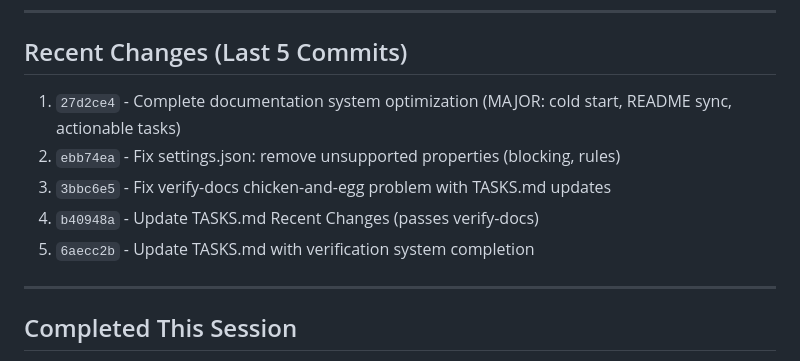
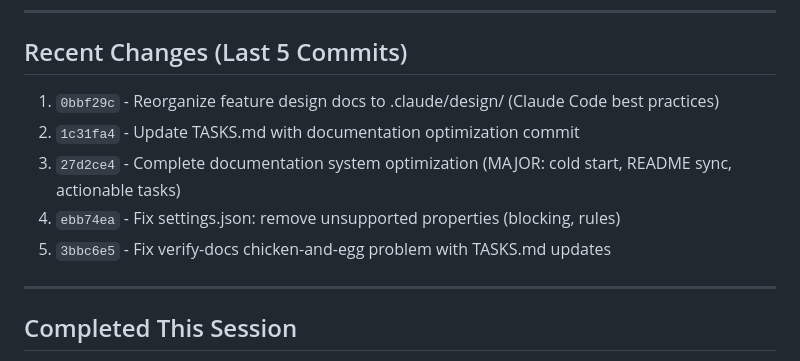
Before and after one commit to astrosteveo/racing-simulation, a Markdown page: .claude/TASKS.md, the part around the change. GitHub-like rendering.

Commit message:
Update TASKS.md with design docs reorganization commit
🤖 Generated with [Claude Code](https://claude.com/claude-code)

Co-Authored-By: Claude <noreply@anthropic.com>

```diff
--- a/.claude/TASKS.md
+++ b/.claude/TASKS.md
@@ -137,11 +137,11 @@ None currently.
 
 ## Recent Changes (Last 5 Commits)
 
-1. `27d2ce4` - Complete documentation system optimization (MAJOR: cold start, README sync, actionable tasks)
-2. `ebb74ea` - Fix settings.json: remove unsupported properties (blocking, rules)
-3. `3bbc6e5` - Fix verify-docs chicken-and-egg problem with TASKS.md updates
-4. `b40948a` - Update TASKS.md Recent Changes (passes verify-docs)
-5. `6aecc2b` - Update TASKS.md with verification system completion
+1. `0bbf29c` - Reorganize feature design docs to .claude/design/ (Claude Code best practices)
+2. `1c31fa4` - Update TASKS.md with documentation optimization commit
+3. `27d2ce4` - Complete documentation system optimization (MAJOR: cold start, README sync, actionable tasks)
+4. `ebb74ea` - Fix settings.json: remove unsupported properties (blocking, rules)
+5. `3bbc6e5` - Fix verify-docs chicken-and-egg problem with TASKS.md updates
 
 ---
 
```
